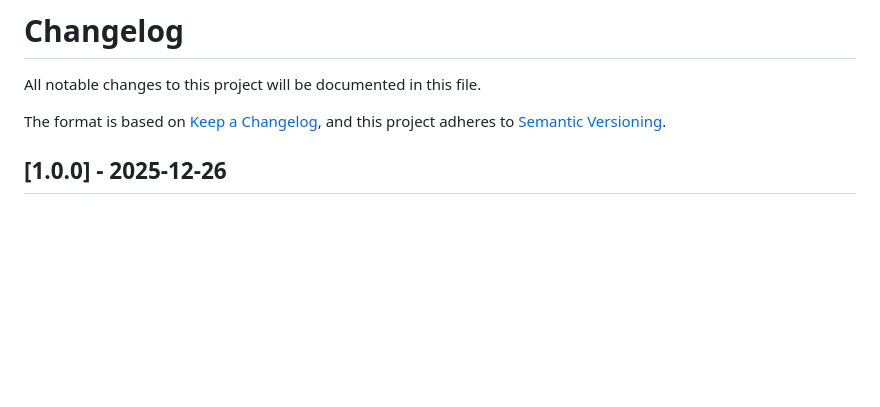
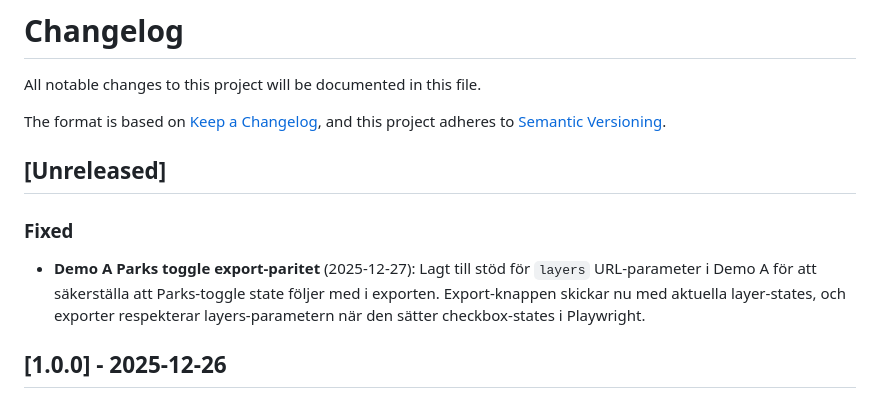
Before and after one commit to retea-se/topo, a Markdown page: CHANGELOG.md, the part around the change. GitHub-like rendering; blank space fills up the shorter version.

```diff
--- a/CHANGELOG.md
+++ b/CHANGELOG.md
@@ -4,6 +4,11 @@ All notable changes to this project will be documented in this file.
 
 The format is based on [Keep a Changelog](https://keepachangelog.com/en/1.0.0/),
 and this project adheres to [Semantic Versioning](https://semver.org/spec/v2.0.0.html).
+
+## [Unreleased]
+
+### Fixed
+- **Demo A Parks toggle export-paritet** (2025-12-27): Lagt till stöd för `layers` URL-parameter i Demo A för att säkerställa att Parks-toggle state följer med i exporten. Export-knappen skickar nu med aktuella layer-states, och exporter respekterar layers-parametern när den sätter checkbox-states i Playwright.
 
 ## [1.0.0] - 2025-12-26
 
```
Also changed, not shown: docs/ROADMAP.md (+1 -1 lines), docs/STATUS.md (+1 -0 lines).
